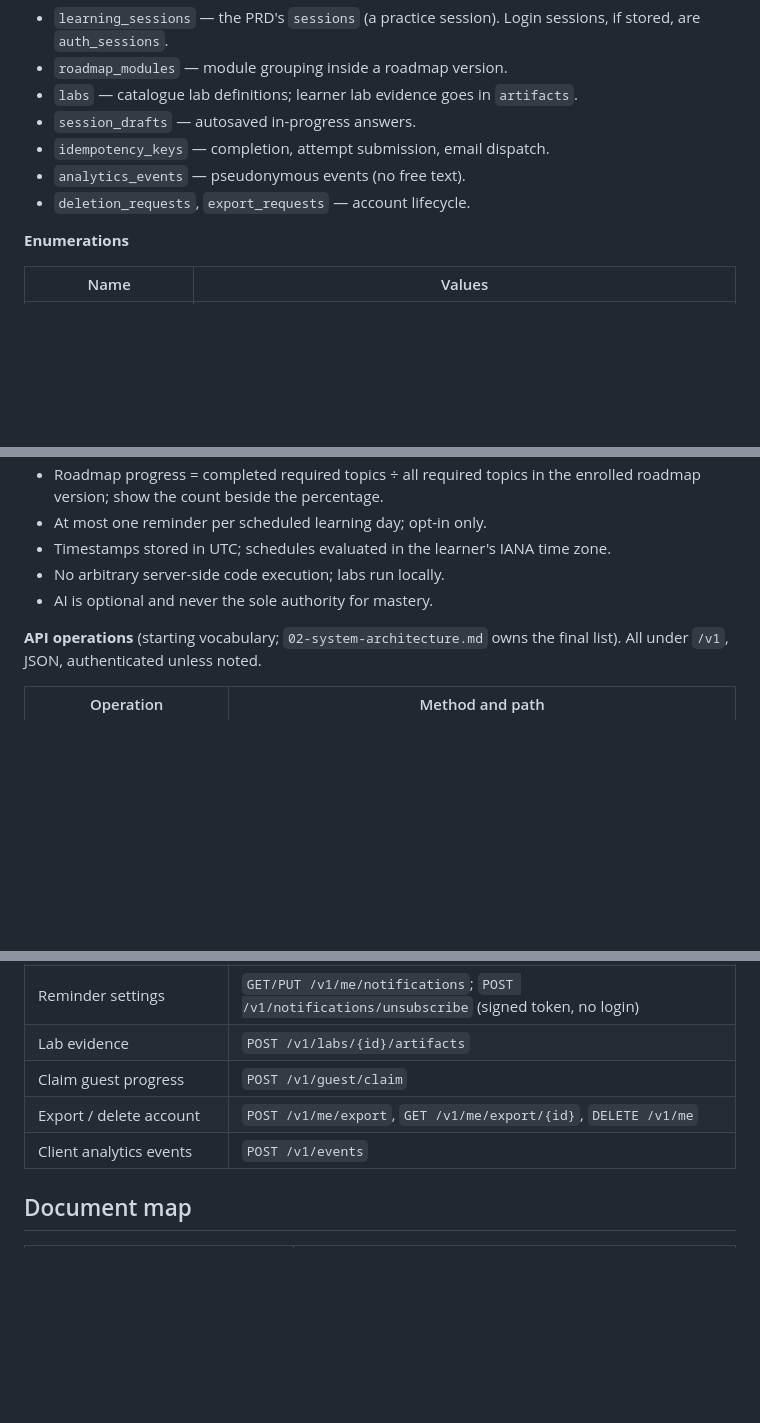
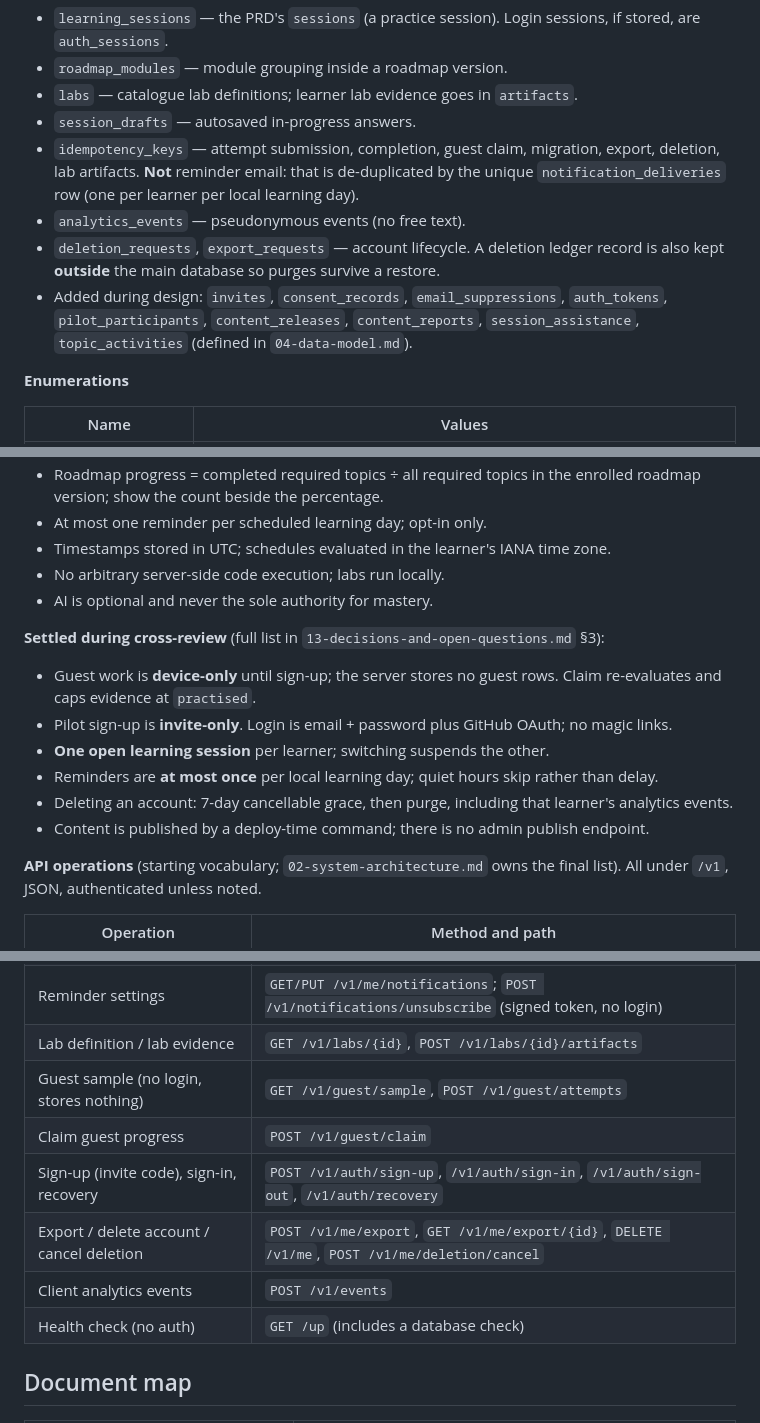
Before and after one commit to GhanshyamSoni68/app_idea, a Markdown page: devstep/docs/00-conventions.md, 3 parts joined by grey strips. Drawn GitHub-style; blank space fills up the shorter version.

```diff
--- a/devstep/docs/00-conventions.md
+++ b/devstep/docs/00-conventions.md
@@ -85,9 +85,15 @@ Renamed or added to avoid ambiguity:
 - `roadmap_modules` — module grouping inside a roadmap version.
 - `labs` — catalogue lab definitions; learner lab evidence goes in `artifacts`.
 - `session_drafts` — autosaved in-progress answers.
-- `idempotency_keys` — completion, attempt submission, email dispatch.
+- `idempotency_keys` — attempt submission, completion, guest claim, migration,
+  export, deletion, lab artifacts. **Not** reminder email: that is de-duplicated by
+  the unique `notification_deliveries` row (one per learner per local learning day).
 - `analytics_events` — pseudonymous events (no free text).
-- `deletion_requests`, `export_requests` — account lifecycle.
+- `deletion_requests`, `export_requests` — account lifecycle. A deletion ledger
+  record is also kept **outside** the main database so purges survive a restore.
+- Added during design: `invites`, `consent_records`, `email_suppressions`,
+  `auth_tokens`, `pilot_participants`, `content_releases`, `content_reports`,
+  `session_assistance`, `topic_activities` (defined in `04-data-model.md`).
 
 **Enumerations**
 
@@ -114,6 +120,14 @@ Renamed or added to avoid ambiguity:
 - No arbitrary server-side code execution; labs run locally.
 - AI is optional and never the sole authority for mastery.
 
+**Settled during cross-review** (full list in `13-decisions-and-open-questions.md` §3):
+- Guest work is **device-only** until sign-up; the server stores no guest rows. Claim re-evaluates and caps evidence at `practised`.
+- Pilot sign-up is **invite-only**. Login is email + password plus GitHub OAuth; no magic links.
+- **One open learning session** per learner; switching suspends the other.
+- Reminders are **at most once** per local learning day; quiet hours skip rather than delay.
+- Deleting an account: 7-day cancellable grace, then purge, including that learner's analytics events.
+- Content is published by a deploy-time command; there is no admin publish endpoint.
+
 **API operations** (starting vocabulary; `02-system-architecture.md` owns the
 final list). All under `/v1`, JSON, authenticated unless noted.
 
@@ -132,10 +146,13 @@ final list). All under `/v1`, JSON, authenticated unless noted.
 | Skill evidence | `GET /v1/evidence` |
 | Preferences, goal, diagnostic | `GET/PUT /v1/me/preferences`, `PUT /v1/me/goal`, `POST /v1/me/diagnostic` |
 | Reminder settings | `GET/PUT /v1/me/notifications`; `POST /v1/notifications/unsubscribe` (signed token, no login) |
-| Lab evidence | `POST /v1/labs/{id}/artifacts` |
+| Lab definition / lab evidence | `GET /v1/labs/{id}`, `POST /v1/labs/{id}/artifacts` |
+| Guest sample (no login, stores nothing) | `GET /v1/guest/sample`, `POST /v1/guest/attempts` |
 | Claim guest progress | `POST /v1/guest/claim` |
-| Export / delete account | `POST /v1/me/export`, `GET /v1/me/export/{id}`, `DELETE /v1/me` |
+| Sign-up (invite code), sign-in, recovery | `POST /v1/auth/sign-up`, `/v1/auth/sign-in`, `/v1/auth/sign-out`, `/v1/auth/recovery` |
+| Export / delete account / cancel deletion | `POST /v1/me/export`, `GET /v1/me/export/{id}`, `DELETE /v1/me`, `POST /v1/me/deletion/cancel` |
 | Client analytics events | `POST /v1/events` |
+| Health check (no auth) | `GET /up` (includes a database check) |
 
 ## Document map
 
```
Also changed, not shown: devstep/docs/13-decisions-and-open-questions.md (added, +115 -0 lines).
